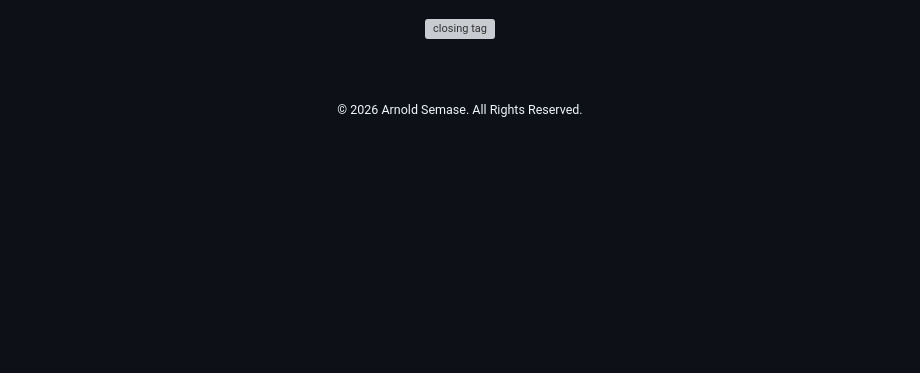
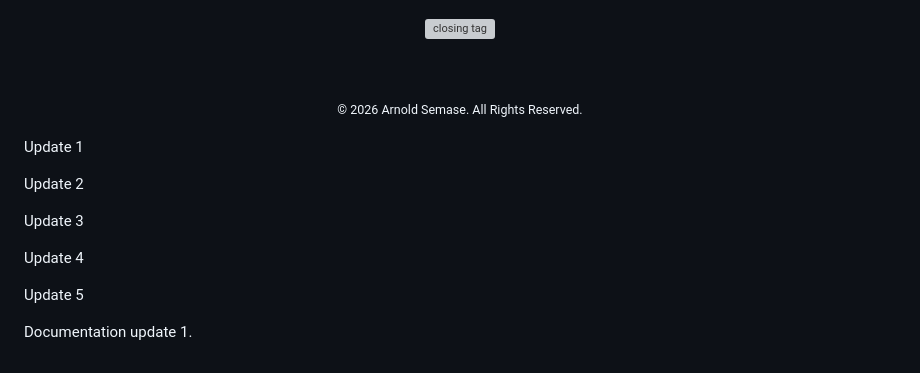
Before and after one commit to arnoldsemase/arnoldsemase, a Markdown page: README.md, the part around the change. Drawn GitHub-style; blank space fills up the shorter version; grey boxes are pictures that could not be loaded.

Commit message:
docs: update README 1

```diff
--- a/README.md
+++ b/README.md
@@ -146,3 +146,15 @@ Building Smart Solutions That Simplify Business.
 <br><br>
 <p><small>© 2026 Arnold Semase. All Rights Reserved.</small></p>
 </div>
+
+Update 1
+
+Update 2
+
+Update 3
+
+Update 4
+
+Update 5
+
+Documentation update 1.
```
